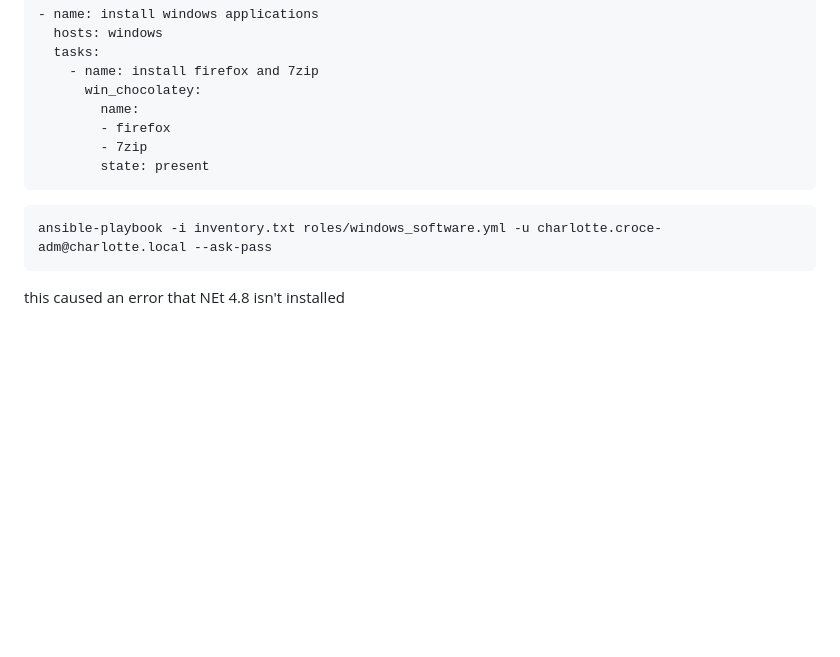
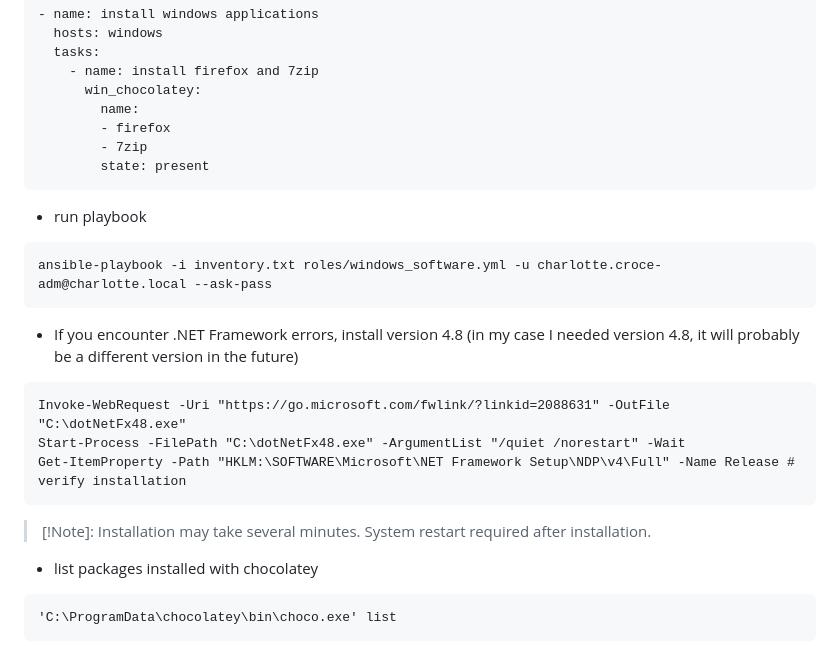
Before and after one commit to charlottecroce/ChamplainTechJournals, a Markdown page: sysadmin-ii-sys265/lab05-ansible-automation.md, the part around one of its changes. Drawn GitHub-style; blank space fills up the shorter version.

````diff
--- a/sysadmin-ii-sys265/lab05-ansible-automation.md
+++ b/sysadmin-ii-sys265/lab05-ansible-automation.md
@@ -308,7 +302,20 @@ roles/windows_software.yml
         - 7zip
         state: present
 ```
+- run playbook
 ```
 ansible-playbook -i inventory.txt roles/windows_software.yml -u charlotte.croce-adm@charlotte.local --ask-pass
 ```
-this caused an error that NEt 4.8 isn't installed
+- If you encounter .NET Framework errors, install version 4.8 (in my case I needed version 4.8, it will probably be a different version in the future)
+```
+Invoke-WebRequest -Uri "https://go.microsoft.com/fwlink/?linkid=2088631" -OutFile "C:\dotNetFx48.exe"
+Start-Process -FilePath "C:\dotNetFx48.exe" -ArgumentList "/quiet /norestart" -Wait
+Get-ItemProperty -Path "HKLM:\SOFTWARE\Microsoft\NET Framework Setup\NDP\v4\Full" -Name Release # verify installation
+```
+> [!Note]:
+> Installation may take several minutes. System restart required after installation.
+
+- list packages installed with chocolatey
+```
+'C:\ProgramData\chocolatey\bin\choco.exe' list
+```
````
Also changed, not shown: other parts of sysadmin-ii-sys265/lab05-ansible-automation.md (+18 -24 lines).
